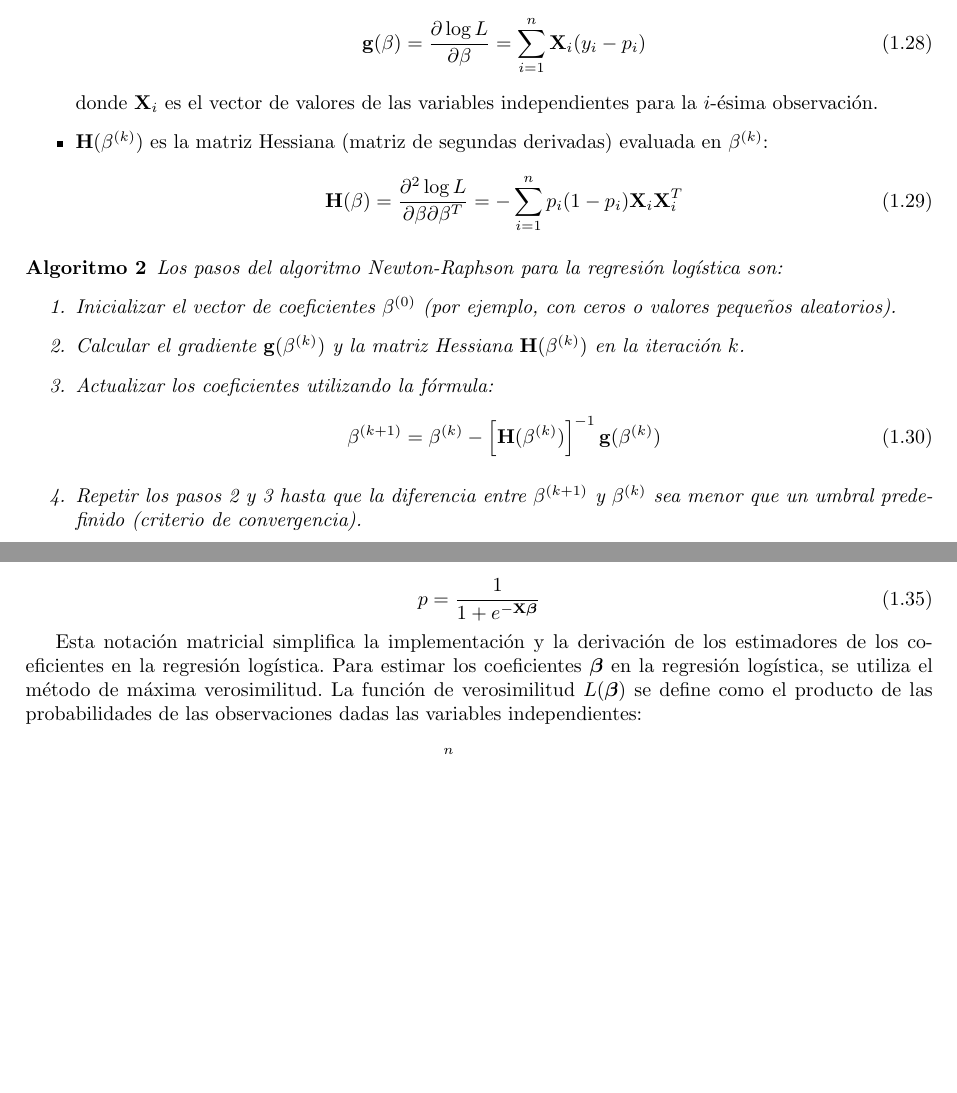
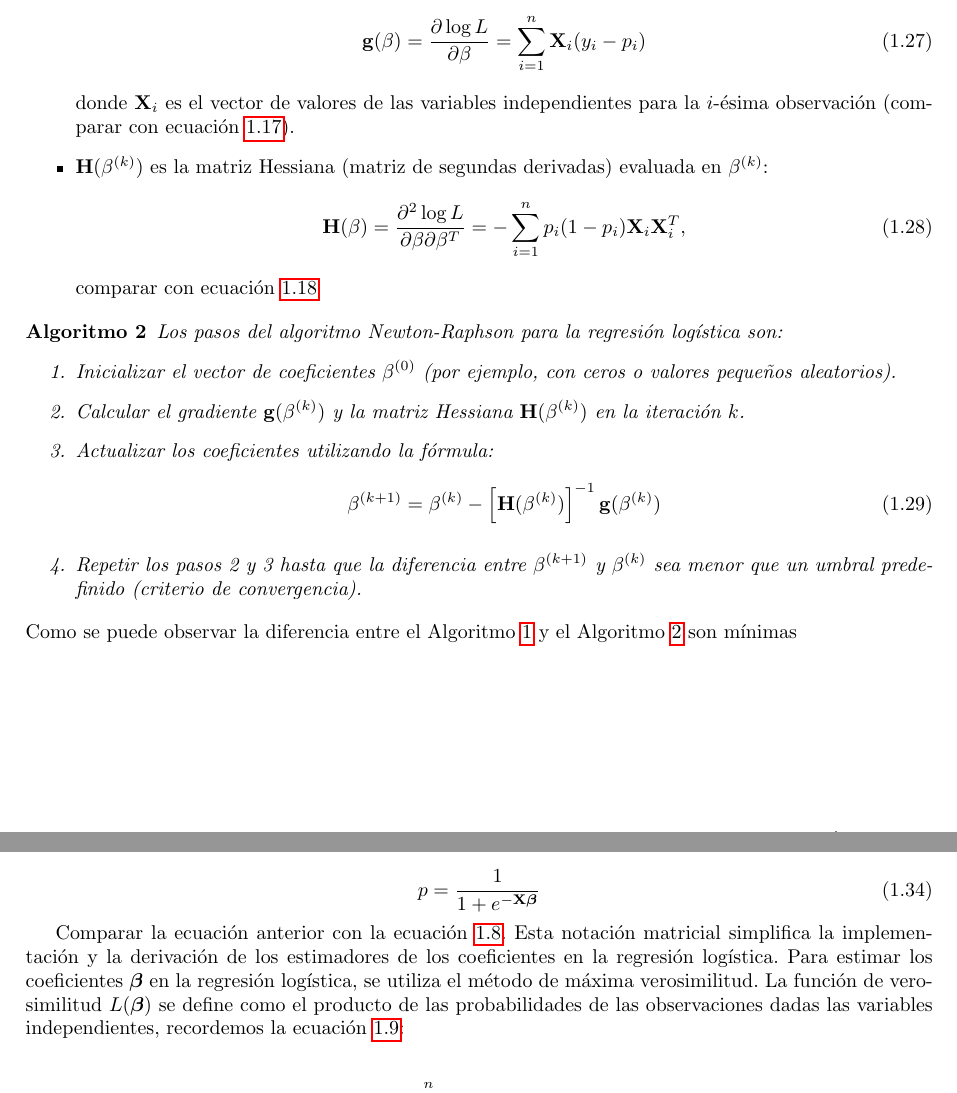
Before and after one commit to ProfTodoMundo/NotasRegresionSurvival, a LaTeX thesis (RegresioLogistica.tex, which reads Capitulo1.tex): two parts of pages 14 and 15 of 88 before the commit and two parts of pages 14 and 15 of 89 after it, joined at a grey line, cut so that both start at the same text, the shorter picture padded with empty space. The pictures show the PDF file RegresioLogistica.pdf that the author committed with the source.

Commit message:
finall correciiones cap1

```diff
--- a/Capitulo1.tex
+++ b/Capitulo1.tex
@@ -220,14 +205,15 @@ donde $\mathbf{W}$ es una matriz diagonal de pesos con elementos $w_i = p_i (1 -
 
 \end{itemize}
 
+En resumen:
 
-\begin{Algthm}
+\begin{Algthm}\label{Algoritmo1}
 El algoritmo Newton-Raphson para la regresión logística se puede resumir en los siguientes pasos:
 \begin{enumerate}
     \item Inicializar el vector de coeficientes $\boldsymbol{\beta}^{(0)}$ (por ejemplo, con ceros o valores pequeños aleatorios).
     \item Calcular el gradiente $\nabla \log L(\boldsymbol{\beta}^{(t)})$ y la matriz Hessiana $\mathbf{H}(\boldsymbol{\beta}^{(t)})$ en la iteración $t$.
     \item Actualizar los coeficientes utilizando la fórmula:
-    \begin{equation}
+    \begin{equation}\label{Eq.Criterio1}
     \boldsymbol{\beta}^{(t+1)} = \boldsymbol{\beta}^{(t)} - \left[ \mathbf{H}(\boldsymbol{\beta}^{(t)}) \right]^{-1} \nabla \log L(\boldsymbol{\beta}^{(t)})
     \end{equation}
     \item Repetir los pasos 2 y 3 hasta que la diferencia entre $\boldsymbol{\beta}^{(t+1)}$ y $\boldsymbol{\beta}^{(t)}$ sea menor que un umbral predefinido (criterio de convergencia).
@@ -261,10 +247,11 @@ Dado que el objetivo es encontrar los valores de $\beta_0, \beta_1, \ldots, \bet
 \frac{\partial \log L}{\partial \beta_j} = \sum_{i=1}^{n} \left[ y_i X_{ij} - \frac{X_{ij} e^{\beta_0 + \beta_1 X_{i1} + \beta_2 X_{i2} + \ldots + \beta_n X_{in}}}{1 + e^{\beta_0 + \beta_1 X_{i1} + \beta_2 X_{i2} + \ldots + \beta_n X_{in}}} \right]
 \end{equation}
 
-Esto se simplifica a:
-\begin{equation}
+Esto se simplifica a (comparar con la ecuaci\'on \ref{Eq.1.14}):
+\begin{eqnarray}\label{Eq.1.25}
 \frac{\partial \log L}{\partial \beta_j} = \sum_{i=1}^{n} X_{ij} (y_i - p_i)
-\end{equation}
+\end{eqnarray}
+
 
 Para maximizar la log-verosimilitud, resolvemos el sistema de ecuaciones $\frac{\partial \log L}{\partial \beta_j} = 0$ para todos los $j$ de 0 a $n$., mismo que se resuelve numéricamente utilizando métodos el algoritmo de Newton-Raphson. El método de Newton-Raphson se basa en una aproximación de segundo orden de la función objetivo. Dado un valor inicial de los coeficientes $\beta^{(0)}$, se iterativamente actualiza el valor de los coeficientes utilizando la fórmula:
 \begin{equation}
@@ -274,29 +261,31 @@ donde:
 \begin{itemize}
     \item $\beta^{(k)}$ es el vector de coeficientes en la $k$-ésima iteración.
     \item $\mathbf{g}(\beta^{(k)})$ es el gradiente (vector de primeras derivadas) evaluado en $\beta^{(k)}$:
-\begin{equation}
+\begin{equation}\label{Eq.Gradiente2}
 \mathbf{g}(\beta) = \frac{\partial \log L}{\partial \beta} = \sum_{i=1}^{n} \mathbf{X}_i (y_i - p_i)
 \end{equation}
-donde $\mathbf{X}_i$ es el vector de valores de las variables independientes para la $i$-ésima observación.
+donde $\mathbf{X}_i$ es el vector de valores de las variables independientes para la $i$-ésima observación (comparar con ecuaci\'on \ref{Eq.Gradiente1}).
 
     \item $\mathbf{H}(\beta^{(k)})$ es la matriz Hessiana (matriz de segundas derivadas) evaluada en $\beta^{(k)}$:
-\begin{equation}
-\mathbf{H}(\beta) = \frac{\partial^2 \log L}{\partial \beta \partial \beta^T} = -\sum_{i=1}^{n} p_i (1 - p_i) \mathbf{X}_i \mathbf{X}_i^T
+\begin{equation}\label{Eq.Hessiana2}
+\mathbf{H}(\beta) = \frac{\partial^2 \log L}{\partial \beta \partial \beta^T} = -\sum_{i=1}^{n} p_i (1 - p_i) \mathbf{X}_i \mathbf{X}_i^T,
 \end{equation}
-
+comparar con ecuaci\'on \ref{Eq.Hessiana1}
 \end{itemize}
 
-\begin{Algthm} Los pasos del algoritmo Newton-Raphson para la regresión logística son:
+\begin{Algthm} \label{Algoritmo2}
+Los pasos del algoritmo Newton-Raphson para la regresión logística son:
 \begin{enumerate}
     \item Inicializar el vector de coeficientes $\beta^{(0)}$ (por ejemplo, con ceros o valores pequeños aleatorios).
     \item Calcular el gradiente $\mathbf{g}(\beta^{(k)})$ y la matriz Hessiana $\mathbf{H}(\beta^{(k)})$ en la iteración $k$.
     \item Actualizar los coeficientes utilizando la fórmula:
-    \begin{equation}
+    \begin{equation}\label{Eq.Criterio2}
     \beta^{(k+1)} = \beta^{(k)} - \left[ \mathbf{H}(\beta^{(k)}) \right]^{-1} \mathbf{g}(\beta^{(k)})
     \end{equation}
     \item Repetir los pasos 2 y 3 hasta que la diferencia entre $\beta^{(k+1)}$ y $\beta^{(k)}$ sea menor que un umbral predefinido (criterio de convergencia).
 \end{enumerate}
 \end{Algthm}
+Como se puede observar la diferencia entre el Algoritmo \ref{Algoritmo1} y el Algoritmo \ref{Algoritmo2} son m\'inimas
 
 \section{Notas finales}
 
@@ -342,19 +330,18 @@ donde $\boldsymbol{\beta}$ es el vector de coeficientes:
 
 Así, la probabilidad $p$ se puede expresar como:
 
-\begin{equation}
+\begin{equation}\label{Eq.Logit2}
 p = \frac{1}{1 + e^{-\mathbf{X} \boldsymbol{\beta}}}
 \end{equation}
 
-Esta notación matricial simplifica la implementación y la derivación de los estimadores de los coeficientes en la regresión logística. Para estimar los coeficientes $\boldsymbol{\beta}$ en la regresión logística, se utiliza el método de máxima verosimilitud. La función de verosimilitud $L(\boldsymbol{\beta})$ se define como el producto de las probabilidades de las observaciones dadas las variables independientes:
+Comparar la ecuaci\'on anterior con la ecuaci\'on \ref{Eq.Logit1}. Esta notación matricial simplifica la implementación y la derivación de los estimadores de los coeficientes en la regresión logística. Para estimar los coeficientes $\boldsymbol{\beta}$ en la regresión logística, se utiliza el método de máxima verosimilitud. La función de verosimilitud $L(\boldsymbol{\beta})$ se define como el producto de las probabilidades de las observaciones dadas las variables independientes, recordemos la ecuaci\'on \ref{Eq.Verosimilitud}:
 
-\begin{equation}
+\begin{eqnarray}
 L(\boldsymbol{\beta}) = \prod_{i=1}^{n} p_i^{y_i} (1 - p_i)^{1 - y_i}
-\end{equation}
+\end{eqnarray}
 
-donde $y_i$ es el valor observado de la variable dependiente para la $i$-ésima observación, y $p_i$ es la probabilidad predicha de que $Y_i = 1$.
 
-La función de log-verosimilitud, que es más fácil de maximizar, se obtiene tomando el logaritmo natural de la función de verosimilitud:
+donde $y_i$ es el valor observado de la variable dependiente para la $i$-ésima observación, y $p_i$ es la probabilidad predicha de que $Y_i = 1$.  La función de log-verosimilitud, que es más fácil de maximizar, se obtiene tomando el logaritmo natural de la función de verosimilitud (\ref{Eq.LogLikelihood1}):
 
 \begin{equation}
 \log L(\boldsymbol{\beta}) = \sum_{i=1}^{n} \left[ y_i \log(p_i) + (1 - y_i) \log(1 - p_i) \right]
@@ -362,14 +349,14 @@ La función de log-verosimilitud, que es más fácil de maximizar, se obtiene to
 
 Sustituyendo $p_i = \frac{1}{1 + e^{-\mathbf{X}_i \boldsymbol{\beta}}}$, donde $\mathbf{X}_i$ es la $i$-ésima fila de la matriz de diseño $\mathbf{X}$, obtenemos:
 
-\begin{equation}
+\begin{equation}\label{Eq.LogLikelihood2}
 \log L(\boldsymbol{\beta}) = \sum_{i=1}^{n} \left[ y_i (\mathbf{X}_i \boldsymbol{\beta}) - \log(1 + e^{\mathbf{X}_i \boldsymbol{\beta}}) \right]
 \end{equation}
 
 Para encontrar los valores de $\boldsymbol{\beta}$ que maximizan la función de log-verosimilitud, se utiliza un algoritmo iterativo como el método de Newton-Raphson. Este método requiere calcular el gradiente y la matriz Hessiana de la función de log-verosimilitud.
 
 
-El gradiente de la función de log-verosimilitud con respecto a $\boldsymbol{\beta}$ es:
+El gradiente de la función de log-verosimilitud con respecto a $\boldsymbol{\beta}$ es (\ref{Eq.Gradiente1} y \ref{Eq.Gradiente2}):
 
 \begin{equation}
 \nabla \log L(\boldsymbol{\beta}) = \mathbf{X}^T (\mathbf{y} - \mathbf{p})
@@ -377,7 +364,7 @@ El gradiente de la función de log-verosimilitud con respecto a $\boldsymbol{\be
 
 donde $\mathbf{y}$ es el vector de valores observados y $\mathbf{p}$ es el vector de probabilidades predichas.
 
-La matriz Hessiana de la función de log-verosimilitud es:
+La matriz Hessiana de la función de log-verosimilitud es (\ref{Eq.Hessiana1} y \ref{Eq.Hessiana2}):
 
 \begin{equation}
 \mathbf{H}(\boldsymbol{\beta}) = -\mathbf{X}^T \mathbf{W} \mathbf{X}
@@ -387,8 +374,8 @@ donde $\mathbf{W}$ es una matriz diagonal de pesos con elementos $w_i = p_i (1 -
 
 El método de Newton-Raphson actualiza los coeficientes $\boldsymbol{\beta}$ de la siguiente manera:
 
-\begin{equation}
+\begin{equation}\label{Eq.Criterio3}
 \boldsymbol{\beta}^{(t+1)} = \boldsymbol{\beta}^{(t)} - [\mathbf{H}(\boldsymbol{\beta}^{(t)})]^{-1} \nabla \log L(\boldsymbol{\beta}^{(t)})
 \end{equation}
 
-Iterando este proceso hasta que la diferencia entre $\boldsymbol{\beta}^{(t+1)}$ y $\boldsymbol{\beta}^{(t)}$ sea menor que un umbral predefinido, se obtienen los estimadores de máxima verosimilitud para los coeficientes de la regresión logística.
+Iterando este proceso hasta que la diferencia entre $\boldsymbol{\beta}^{(t+1)}$ y $\boldsymbol{\beta}^{(t)}$ sea menor que un umbral predefinido (\ref{Eq.Criterio1} y \ref{Eq.Criterio2}), se obtienen los estimadores de máxima verosimilitud para los coeficientes de la regresión logística.
```
Also changed, not shown: RegresioLogistica.pdf, Capitulo1.tex (70 more changed lines), 5 other files.
